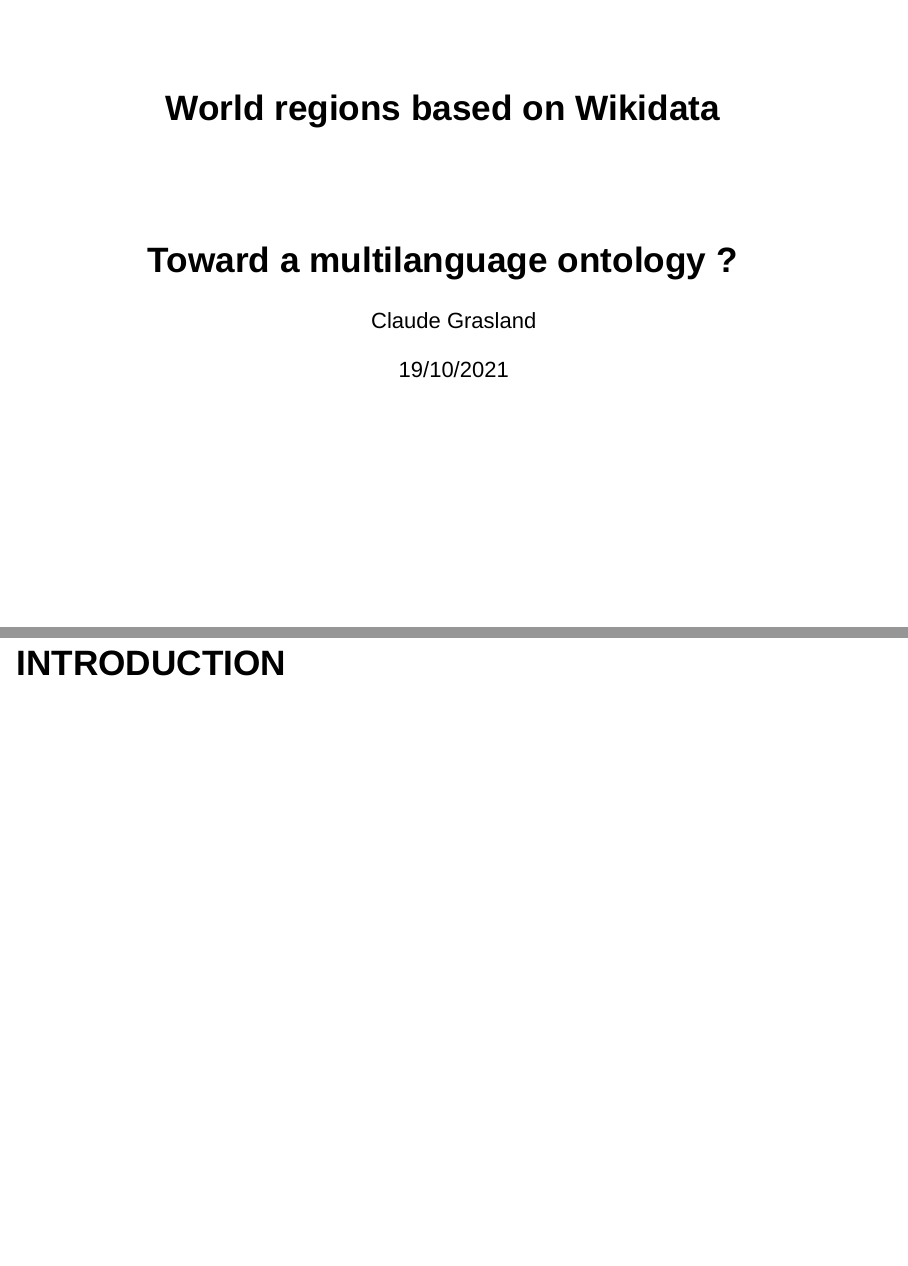
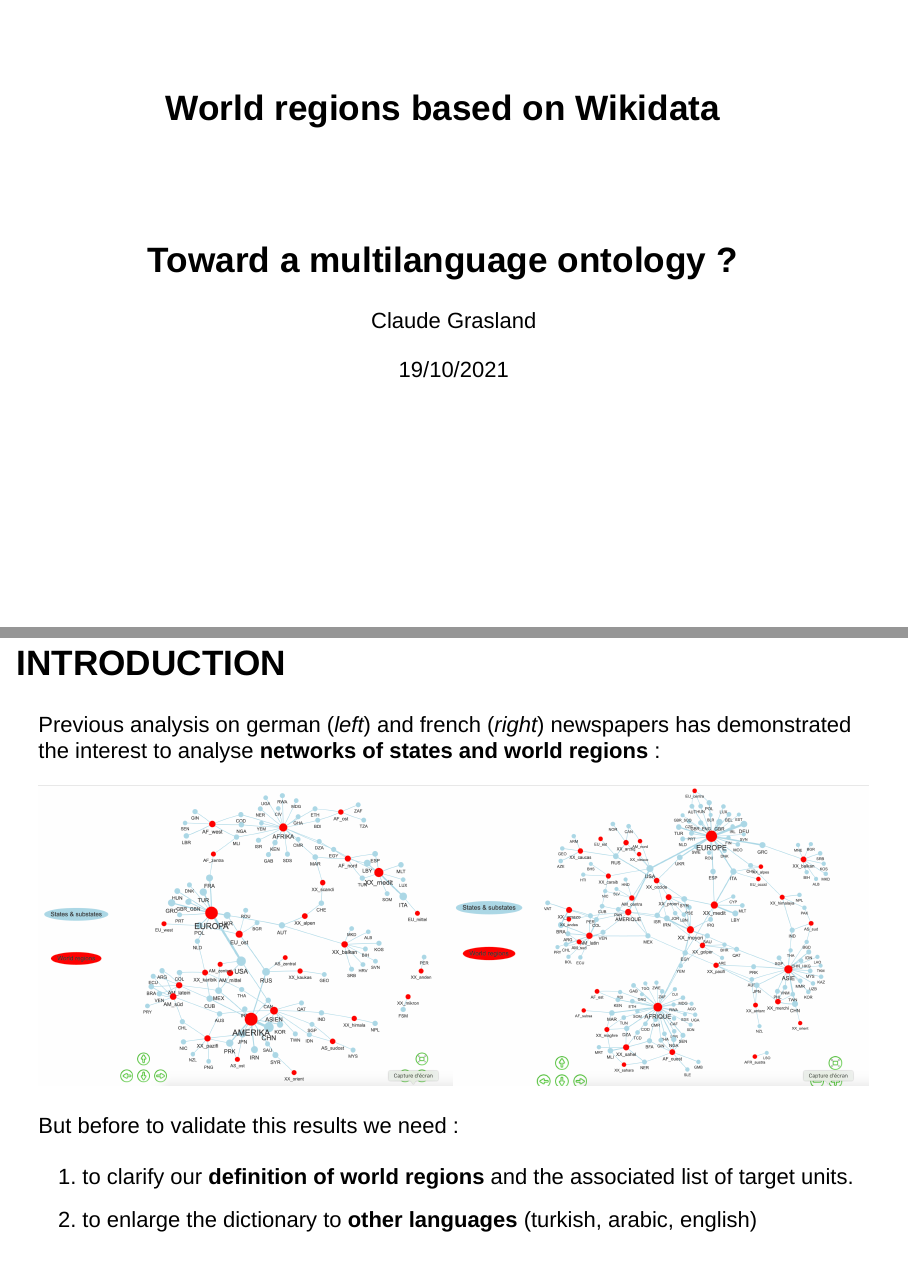
Before and after one commit to ClaudeGrasland/wikireg, an R Markdown document (Imageun_Media_Wikireg.Rmd): pages 1 and 2 of 21 before the commit and pages 1 and 2 of 22 after it, joined at a grey line. Rendered offline with R 4.5, knitr and Pandoc, with nearby package versions; some code elsewhere in the file could not run offline.

Commit message:
networks

````diff
--- a/Imageun_Media_Wikireg.Rmd
+++ b/Imageun_Media_Wikireg.Rmd
@@ -15,6 +15,18 @@
 ```
 
 ## INTRODUCTION
+
+Previous analysis on german (*left*) and french (*right*) newspapers has demonstrated the interest to analyse **networks of states and world regions** :
+
+```{r,  out.width="50%"}
+knitr::include_graphics("pics/net_frankf_2014_2019.png")
+knitr::include_graphics("pics/net_lmonde_2014_2019.png")
+```
+
+But before to validate this results we need :
+
+1. to clarify our **definition of world regions** and the associated list of target units.
+2. to enlarge the dictionary to **other languages** (turkish, arabic, english)
 
 ## Objectives
 
````
Also changed, not shown: Imageun_Media_Wikireg.html, pics/net_frankf_2014_2019.png (added), pics/net_lmonde_2014_2019.png (added).
